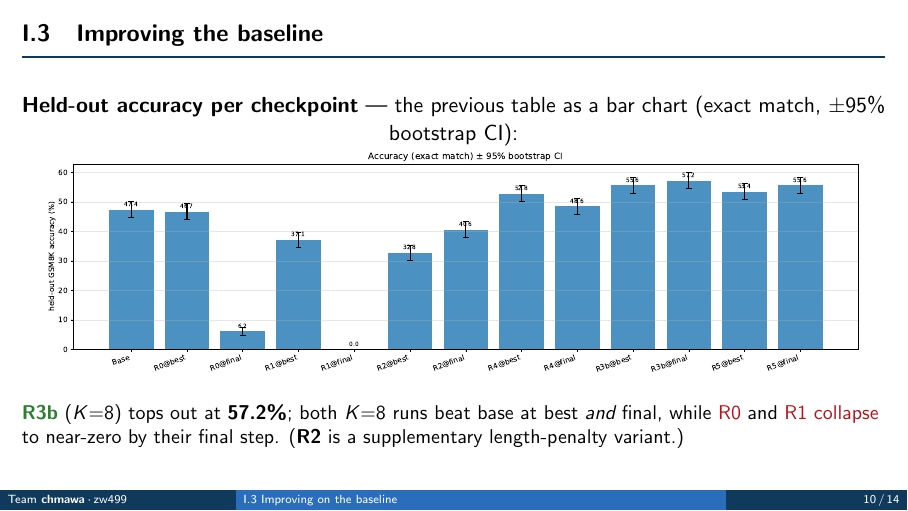
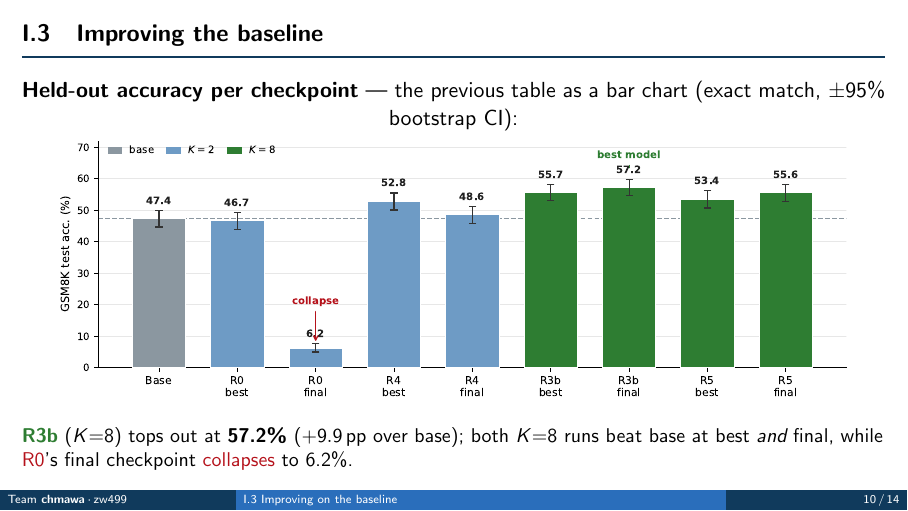
Before and after one commit to wdk0082/a8-grpo, LaTeX slides (slides/slides.tex): page 10 of 14. Compiled offline with pdfLaTeX.

Commit message:
Finish polishing I.3.

```diff
--- a/slides/slides.tex
+++ b/slides/slides.tex
@@ -265,11 +265,11 @@ R5 & $(8,.08)$ final 3364 & 55.6 & 52.8--58.2 & $+8.2^{\ast}$ \\
 
 \begin{frame}{I.3\quad Improving the baseline}
 \textbf{Held-out accuracy per checkpoint} --- the previous table as a bar chart (exact match, $\pm$95\% bootstrap CI):
-\vspace{3pt}
+\vspace{2pt}
 \centering
-\includegraphics[width=0.95\linewidth]{F2_accuracy.pdf}\\[5pt]
+\includegraphics[width=0.93\linewidth]{F2b_accuracy_table.pdf}\\[4pt]
 \raggedright\small
-\good{\textbf{R3b}} ($K{=}8$) tops out at \textbf{57.2\%}; both $K{=}8$ runs beat base at best \emph{and} final, while \bad{R0} and \bad{R1} \bad{collapse} to near-zero by their final step. (\run{R2} is a supplementary length-penalty variant.)
+\good{\textbf{R3b}} ($K{=}8$) tops out at \textbf{57.2\%} ($+9.9$\,pp over base); both $K{=}8$ runs beat base at best \emph{and} final, while \bad{R0}'s final checkpoint \bad{collapses} to 6.2\%.
 \end{frame}
 
 \begin{frame}{I.3\quad Improving the baseline}
```
Also changed, not shown: figures/F2b_accuracy_table.pdf (added), figures/F2b_accuracy_table.png (added), slides/slides.pdf.
